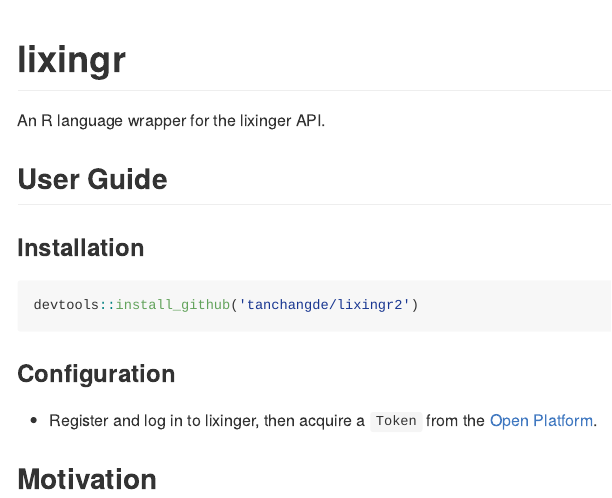
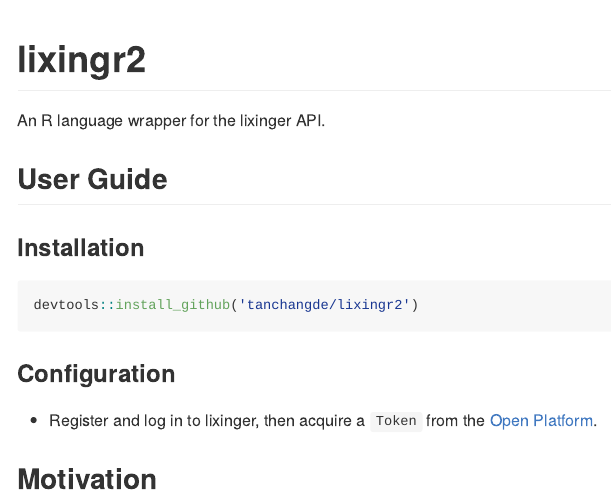
Before and after one commit to tanchangde/lixingr2, an R Markdown document (README.Rmd): the page in a window 1100 px wide, from its top. The pictures show the output file README.md that the author committed with the source, drawn offline in the style of GitHub.

Commit message:
fix: update project name

```diff
--- a/README.Rmd
+++ b/README.Rmd
@@ -2,7 +2,7 @@
 output: github_document
 ---
 
-# lixingr
+# lixingr2
 
 An R language wrapper for the lixinger API.
 
```
Also changed, not shown: README.md.
